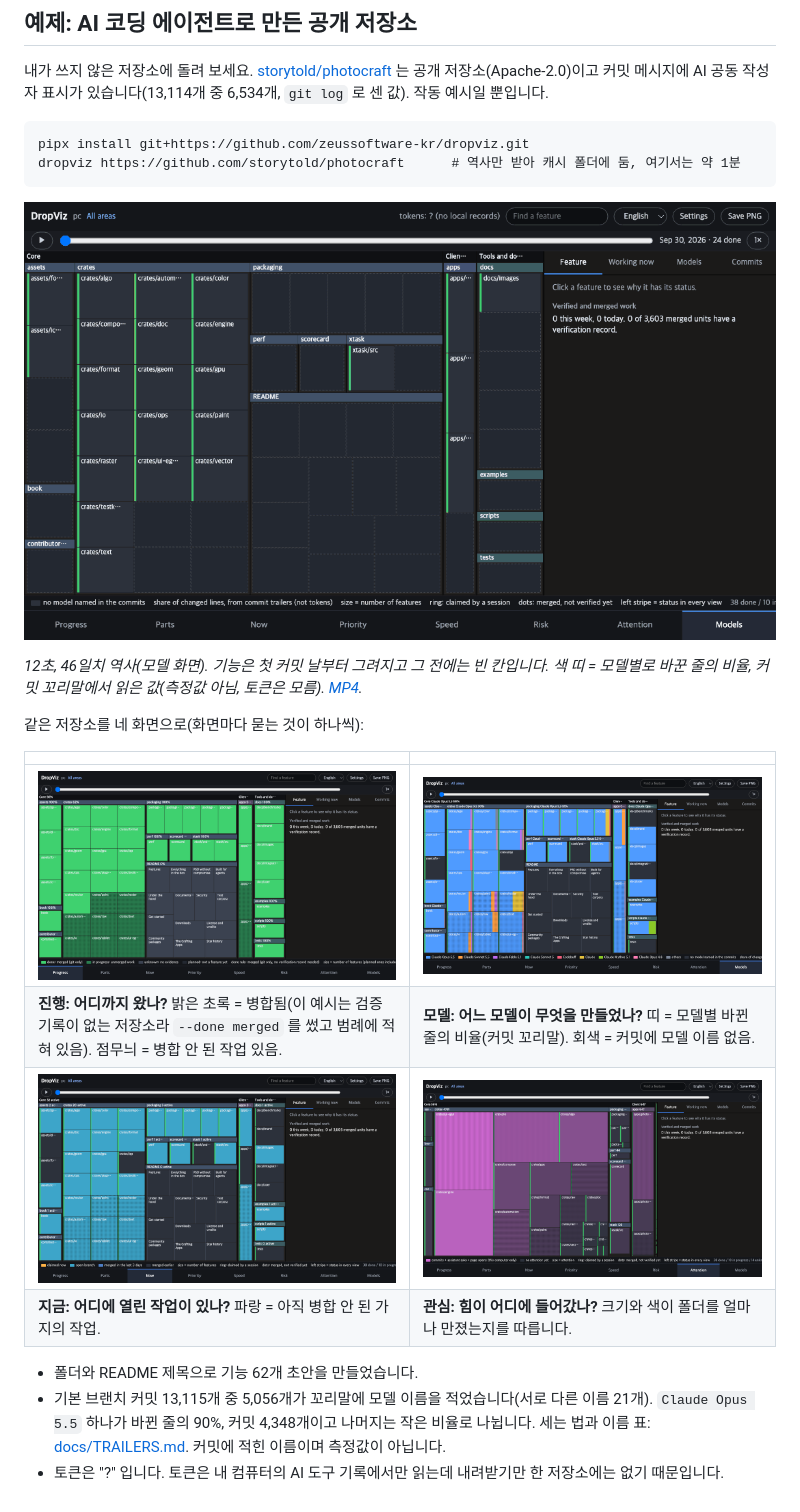
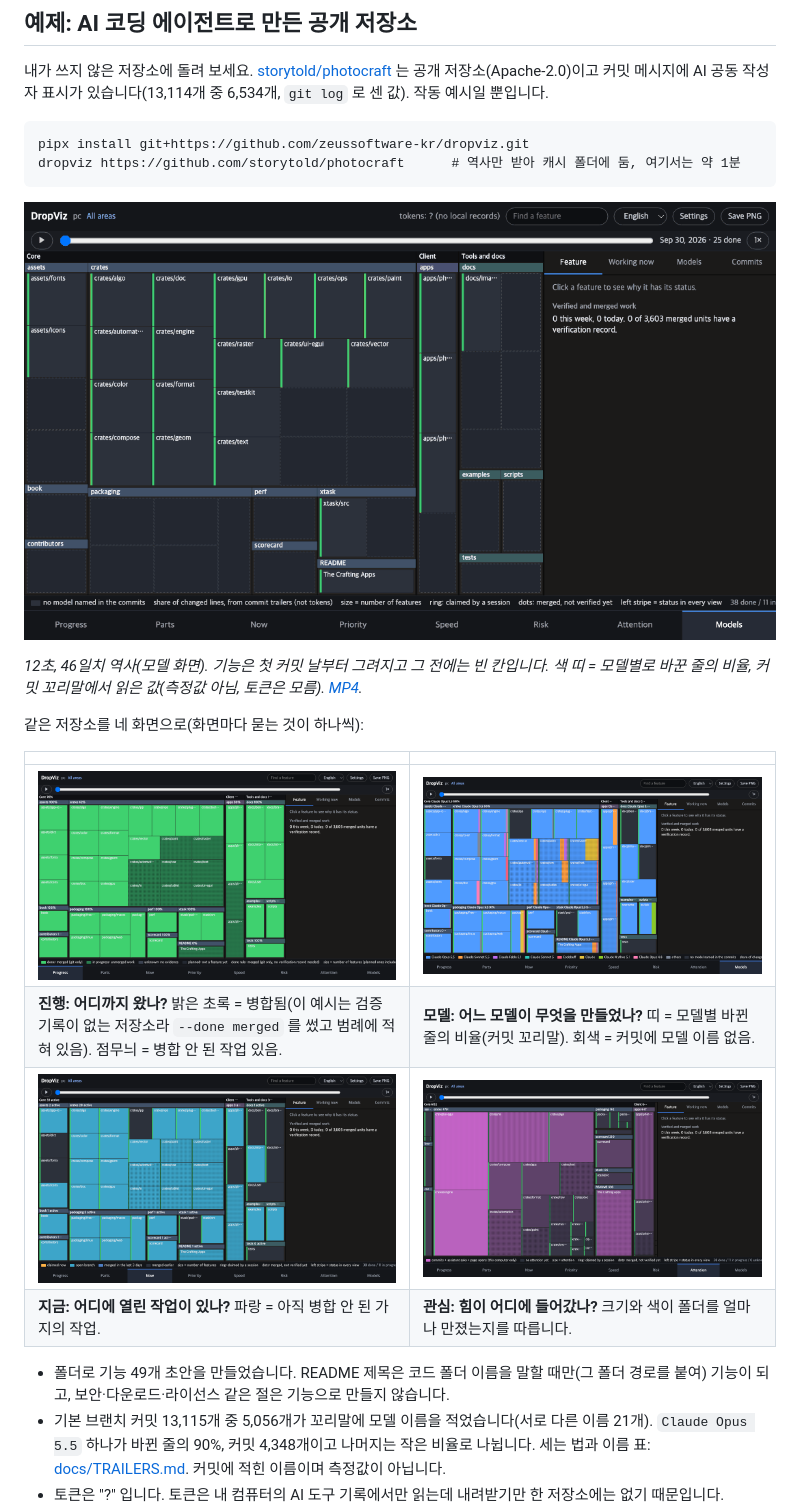
Before and after one commit to zeussoftware-kr/dropviz, a Markdown page: README.md, the part around one of its changes. GitHub-like rendering; pictures changed too: docs/example-photocraft.gif, docs/screenshots/pc-attention.png, docs/screenshots/pc-models.png.

```diff
--- a/README.md
+++ b/README.md
@@ -354,7 +354,7 @@ dropviz https://github.com/storytold/photocraft      # 역사만 받아 캐시
 | ![지금 화면](docs/screenshots/pc-now.png) | ![관심 화면](docs/screenshots/pc-attention.png) |
 | **지금: 어디에 열린 작업이 있나?** 파랑 = 아직 병합 안 된 가지의 작업. | **관심: 힘이 어디에 들어갔나?** 크기와 색이 폴더를 얼마나 만졌는지를 따릅니다. |
 
-- 폴더와 README 제목으로 기능 62개 초안을 만들었습니다.
+- 폴더로 기능 49개 초안을 만들었습니다. README 제목은 코드 폴더 이름을 말할 때만(그 폴더 경로를 붙여) 기능이 되고, 보안·다운로드·라이선스 같은 절은 기능으로 만들지 않습니다.
 - 기본 브랜치 커밋 13,115개 중 5,056개가 꼬리말에 모델 이름을 적었습니다(서로 다른 이름 21개). `Claude Opus 5.5` 하나가 바뀐 줄의 90%, 커밋 4,348개이고 나머지는 작은 비율로 나뉩니다. 세는 법과 이름 표: [docs/TRAILERS.md](docs/TRAILERS.md). 커밋에 적힌 이름이며 측정값이 아닙니다.
 - 토큰은 "?" 입니다. 토큰은 내 컴퓨터의 AI 도구 기록에서만 읽는데 내려받기만 한 저장소에는 없기 때문입니다.
 - 기본 엄격 규칙에서는 **됨**인 타일이 없습니다. "됨"에는 검증 기록(CI 가 적는 git note, 「정직 규칙」 참고)이 필요한데 이 저장소엔 없습니다. 위 화면의 git 만 쓰는 규칙은 `dropviz <저장소> --done merged` 입니다.
```
Also changed, not shown: other parts of README.md (+1 -1 lines), 5 other files.
